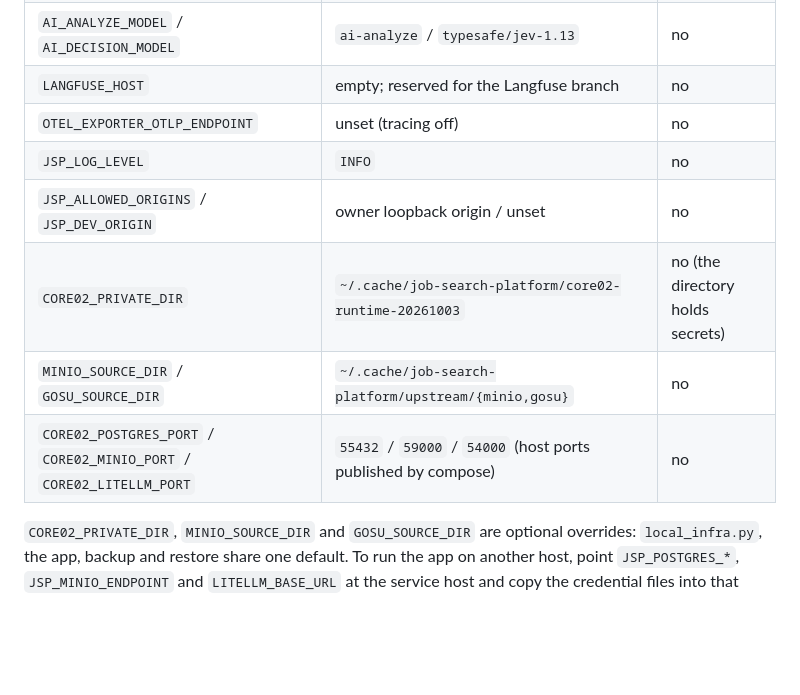
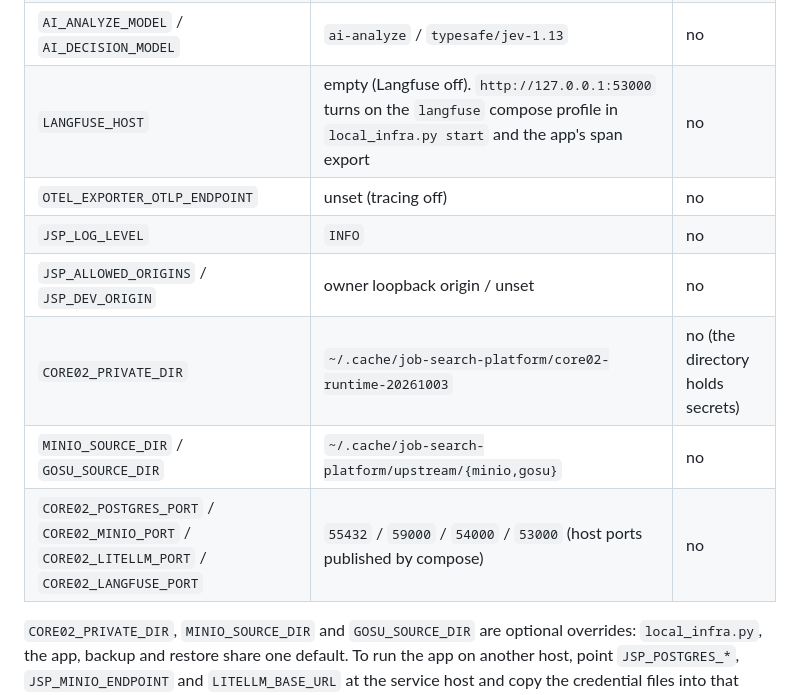
Before and after one commit to SurakiatP/AI-Job-Search-Agent-Platform-dem, a Markdown page: docs/engineering/local-operation.md, the part around one of its changes. GitHub-like rendering; blank space fills up the shorter version.

```diff
--- a/docs/engineering/local-operation.md
+++ b/docs/engineering/local-operation.md
@@ -87,13 +109,13 @@ Every address the app uses comes from the environment, with the local-stack defa
 | `LITELLM_API_KEY` | empty, falls back to `CORE02_PRIVATE_DIR/litellm_app_key` | yes |
 | `OPENROUTER_API_KEY` | empty; read only by `local_infra.py start`, reaches only LiteLLM | yes |
 | `AI_ANALYZE_MODEL` / `AI_DECISION_MODEL` | `ai-analyze` / `typesafe/jev-1.13` | no |
-| `LANGFUSE_HOST` | empty; reserved for the Langfuse branch | no |
+| `LANGFUSE_HOST` | empty (Langfuse off). `http://127.0.0.1:53000` turns on the `langfuse` compose profile in `local_infra.py start` and the app's span export | no |
 | `OTEL_EXPORTER_OTLP_ENDPOINT` | unset (tracing off) | no |
 | `JSP_LOG_LEVEL` | `INFO` | no |
 | `JSP_ALLOWED_ORIGINS` / `JSP_DEV_ORIGIN` | owner loopback origin / unset | no |
 | `CORE02_PRIVATE_DIR` | `~/.cache/job-search-platform/core02-runtime-20261003` | no (the directory holds secrets) |
 | `MINIO_SOURCE_DIR` / `GOSU_SOURCE_DIR` | `~/.cache/job-search-platform/upstream/{minio,gosu}` | no |
-| `CORE02_POSTGRES_PORT` / `CORE02_MINIO_PORT` / `CORE02_LITELLM_PORT` | `55432` / `59000` / `54000` (host ports published by compose) | no |
+| `CORE02_POSTGRES_PORT` / `CORE02_MINIO_PORT` / `CORE02_LITELLM_PORT` / `CORE02_LANGFUSE_PORT` | `55432` / `59000` / `54000` / `53000` (host ports published by compose) | no |
 
 `CORE02_PRIVATE_DIR`, `MINIO_SOURCE_DIR` and `GOSU_SOURCE_DIR` are optional overrides: `local_infra.py`, the app, backup and restore share one default. To run the app on another host, point `JSP_POSTGRES_*`, `JSP_MINIO_ENDPOINT` and `LITELLM_BASE_URL` at the service host and copy the credential files into that host's `CORE02_PRIVATE_DIR`.
 
```
Also changed, not shown: other parts of docs/engineering/local-operation.md (+22 -0 lines), docs/engineering/dependencies.md (+21 -0 lines).
